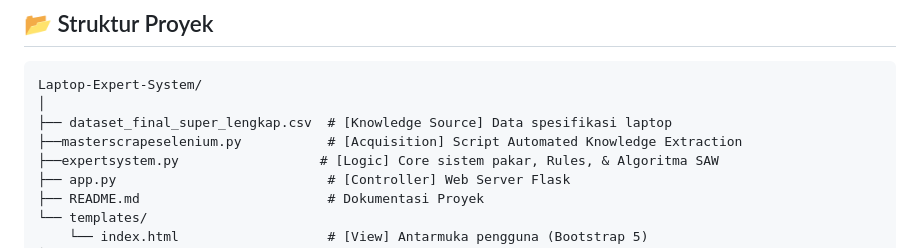
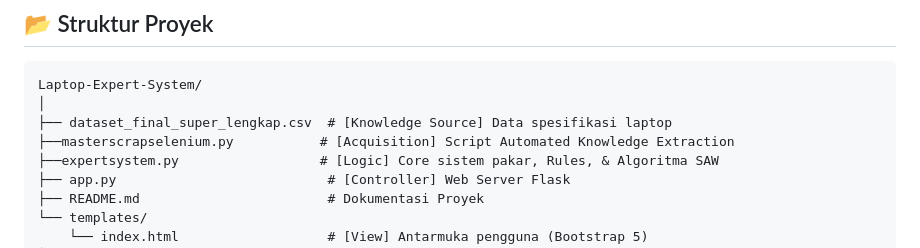
Before and after one commit to rachelbronzen/Laptop_Recomendation, a Markdown page: readme.md, the part around the change. Rendered like a GitHub page.

Commit message:
Fix typo in masterscrapselenium.py filename

```diff
--- a/readme.md
+++ b/readme.md
@@ -73,7 +73,7 @@ Sistem dapat diakses tanpa instalasi melalui link berikut:
 Laptop-Expert-System/
 │
 ├── dataset_final_super_lengkap.csv  # [Knowledge Source] Data spesifikasi laptop
-├──masterscrapeselenium.py           # [Acquisition] Script Automated Knowledge Extraction
+├──masterscrapselenium.py           # [Acquisition] Script Automated Knowledge Extraction
 ├──expertsystem.py                  # [Logic] Core sistem pakar, Rules, & Algoritma SAW
 ├── app.py                           # [Controller] Web Server Flask
 ├── README.md                        # Dokumentasi Proyek
```
